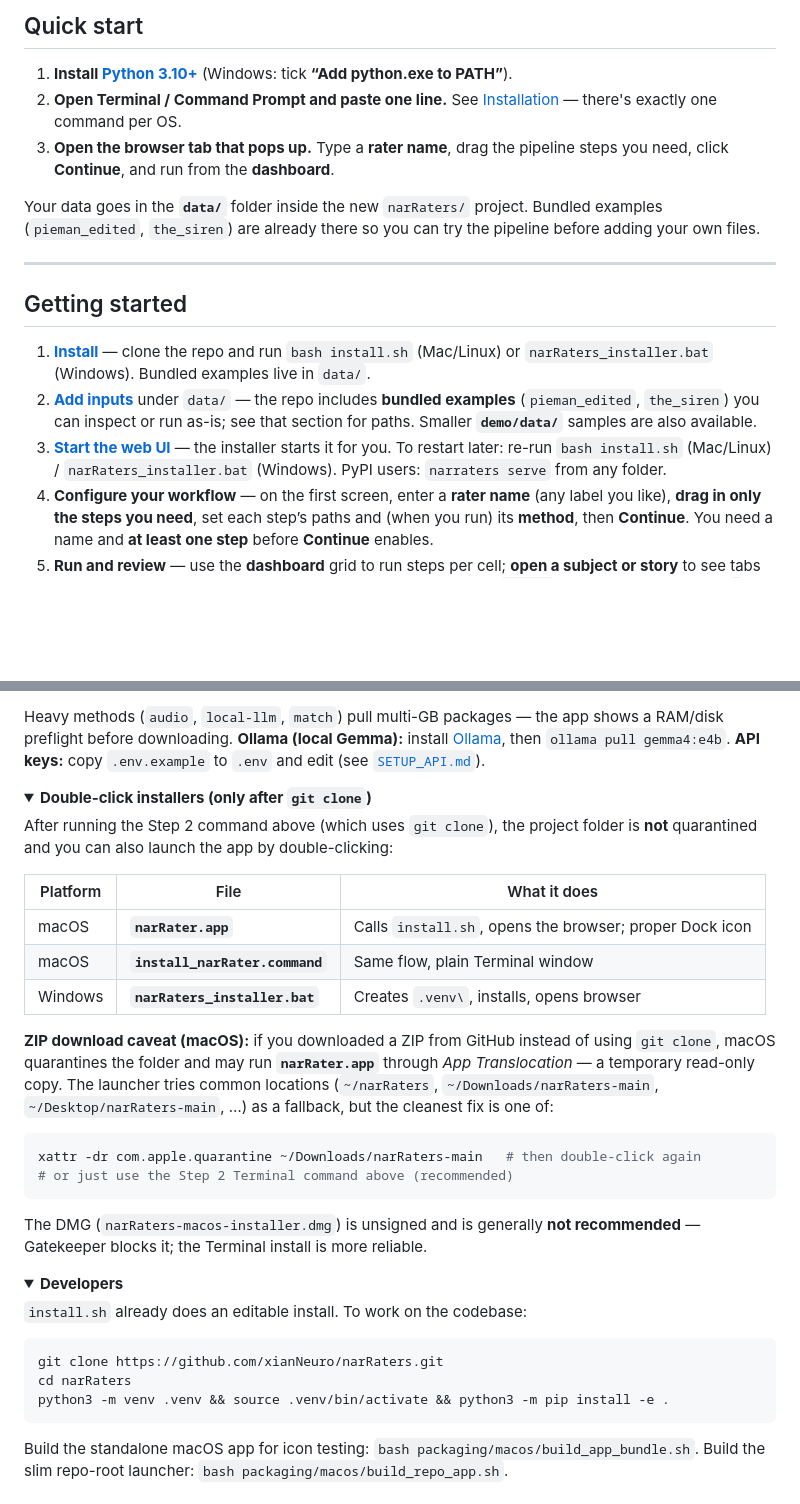
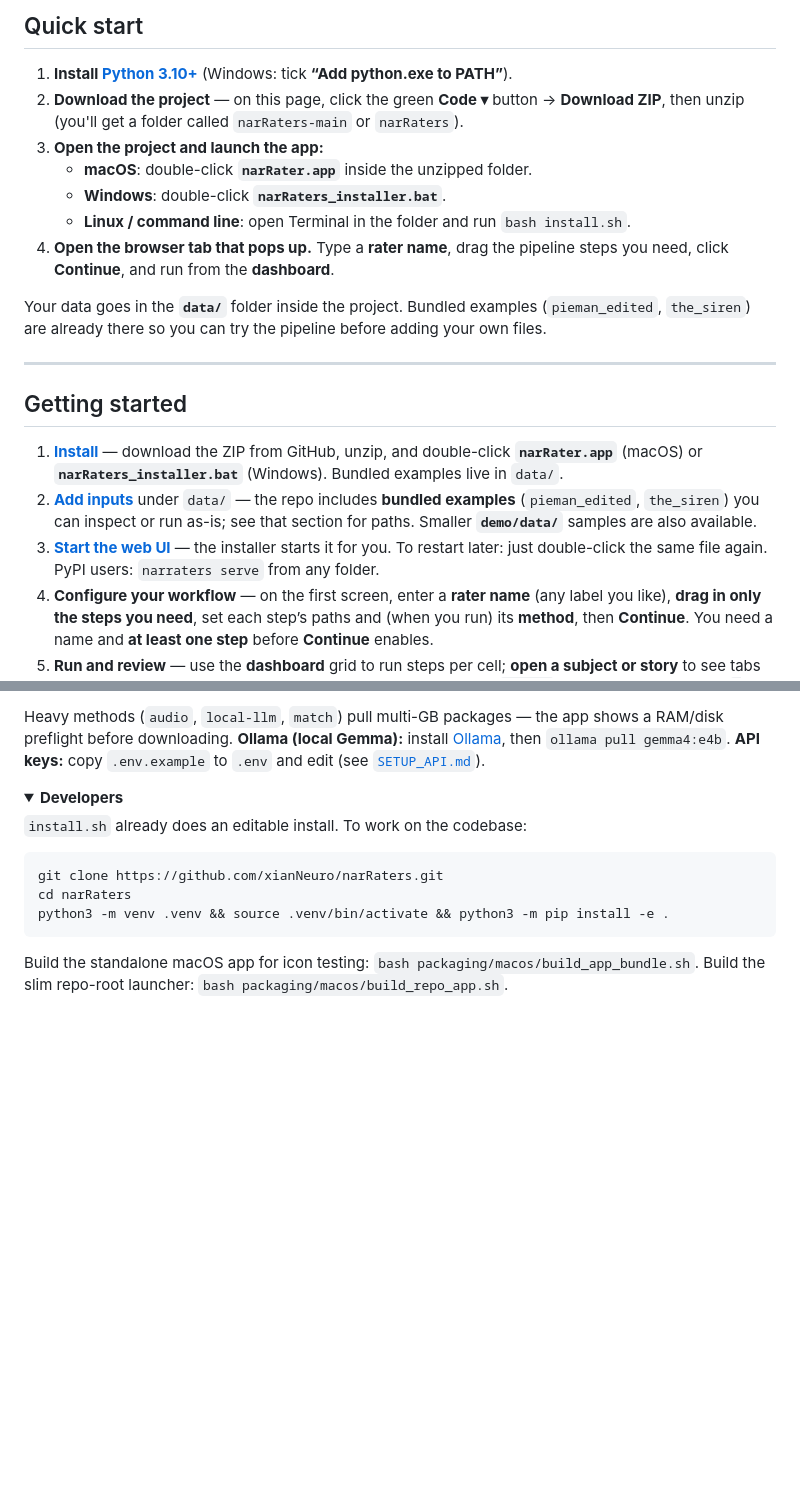
Before and after one commit to xianNeuro/narRaters, a Markdown page: README.md, 2 parts joined by grey strips. Rendered like a GitHub page; folded sections open; blank space fills up the shorter version.

````diff
--- a/README.md
+++ b/README.md
@@ -42,18 +42,22 @@ The app automates and visualizes those steps; human-screening is facilitated thr
 ## Quick start
 
 1. **Install [Python 3.10+](https://www.python.org/downloads/)** (Windows: tick **“Add python.exe to PATH”**).
-2. **Open Terminal / Command Prompt and paste one line.** See [Installation](#installation) — there's exactly one command per OS.
-3. **Open the browser tab that pops up.** Type a **rater name**, drag the pipeline steps you need, click **Continue**, and run from the **dashboard**.
+2. **Download the project** — on this page, click the green **Code ▾** button → **Download ZIP**, then unzip (you'll get a folder called `narRaters-main` or `narRaters`).
+3. **Open the project and launch the app:**
+   - **macOS**: double-click **`narRater.app`** inside the unzipped folder.
+   - **Windows**: double-click **`narRaters_installer.bat`**.
+   - **Linux / command line**: open Terminal in the folder and run `bash install.sh`.
+4. **Open the browser tab that pops up.** Type a **rater name**, drag the pipeline steps you need, click **Continue**, and run from the **dashboard**.
 
-Your data goes in the **`data/`** folder inside the new `narRaters/` project. Bundled examples (`pieman_edited`, `the_siren`) are already there so you can try the pipeline before adding your own files.
+Your data goes in the **`data/`** folder inside the project. Bundled examples (`pieman_edited`, `the_siren`) are already there so you can try the pipeline before adding your own files.
 
 ---
 
 ## Getting started
 
-1. **[Install](#installation)** — clone the repo and run `bash install.sh` (Mac/Linux) or `narRaters_installer.bat` (Windows). Bundled examples live in `data/`.
+1. **[Install](#installation)** — download the ZIP from GitHub, unzip, and double-click **`narRater.app`** (macOS) or **`narRaters_installer.bat`** (Windows). Bundled examples live in `data/`.
 2. **[Add inputs](#where-to-put-your-data)** under `data/` — the repo includes **bundled examples** (`pieman_edited`, `the_siren`) you can inspect or run as-is; see that section for paths. Smaller **`demo/data/`** samples are also available.
-3. **[Start the web UI](#using-the-web-interface)** — the installer starts it for you. To restart later: re-run `bash install.sh` (Mac/Linux) / `narRaters_installer.bat` (Windows). PyPI users: `narraters serve` from any folder.
+3. **[Start the web UI](#using-the-web-interface)** — the installer starts it for you. To restart later: just double-click the same file again. PyPI users: `narraters serve` from any folder.
 4. **Configure your workflow** — on the first screen, enter a **rater name** (any label you like), **drag in only the steps you need**, set each step’s paths and (when you run) its **method**, then **Continue**. You need a name and **at least one step** before **Continue** enables.
 5. **Run and review** — use the **dashboard** grid to run steps per cell; **open a subject or story** to see tabs for each step, switch **versions** in the dropdown (automated vs `*-edit`), **edit**, **save**, and export **`-edit`** files for analysis.
 
@@ -142,27 +164,6 @@ python3 -m pip install -e ".[all]"       # api + match
 PyPI users: `python3 -m pip install "narraters[audio]"`, etc.
 
 Heavy methods (`audio`, `local-llm`, `match`) pull multi-GB packages — the app shows a RAM/disk preflight before downloading. **Ollama (local Gemma):** install [Ollama](https://ollama.com), then `ollama pull gemma4:e4b`. **API keys:** copy `.env.example` to `.env` and edit (see [`SETUP_API.md`](SETUP_API.md)).
-</details>
-
-<details>
-<summary><b>Double-click installers (only after <code>git clone</code>)</b></summary>
-
-After running the Step 2 command above (which uses `git clone`), the project folder is **not** quarantined and you can also launch the app by double-clicking:
-
-| Platform | File | What it does |
-|----------|------|--------------|
-| macOS | **`narRater.app`** | Calls `install.sh`, opens the browser; proper Dock icon |
-| macOS | **`install_narRater.command`** | Same flow, plain Terminal window |
-| Windows | **`narRaters_installer.bat`** | Creates `.venv\`, installs, opens browser |
-
-**ZIP download caveat (macOS):** if you downloaded a ZIP from GitHub instead of using `git clone`, macOS quarantines the folder and may run **`narRater.app`** through *App Translocation* — a temporary read-only copy. The launcher tries common locations (`~/narRaters`, `~/Downloads/narRaters-main`, `~/Desktop/narRaters-main`, …) as a fallback, but the cleanest fix is one of:
-
-```bash
-xattr -dr com.apple.quarantine ~/Downloads/narRaters-main   # then double-click again
-# or just use the Step 2 Terminal command above (recommended)
-```
-
-The DMG (`narRaters-macos-installer.dmg`) is unsigned and is generally **not recommended** — Gatekeeper blocks it; the Terminal install is more reliable.
 </details>
 
 <details>
````
Also changed, not shown: other parts of README.md (+35 -17 lines).
